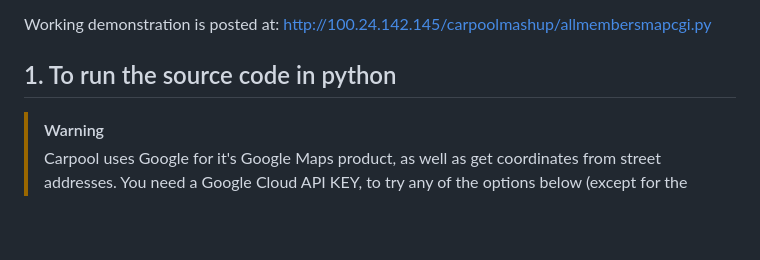
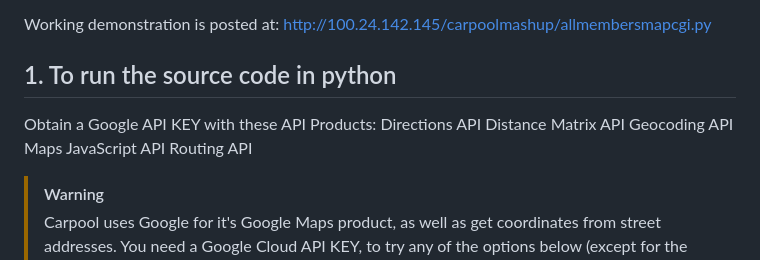
Before and after one commit to studio-1b/CarPoolMashupPython, a Markdown page: README.md, the part around the change printed below. Drawn GitHub-style; blank space fills up the shorter version.

Commit message:
more README updates

```diff
--- a/README.md
+++ b/README.md
@@ -5,6 +5,13 @@ https://youtu.be/gVCEGnfhxrs
 Working demonstration is posted at: http://100.24.142.145/carpoolmashup/allmembersmapcgi.py
 
 ## 1. To run the source code in python
+
+Obtain a Google API KEY with these API Products:
+    Directions API
+    Distance Matrix API
+    Geocoding API
+    Maps JavaScript API
+    Routing API
 
 > [!WARNING]
 > Carpool uses Google for it's Google Maps product, as well as get coordinates from street addresses.
```
Also changed, not shown: other parts of README.md (+11 -11 lines).
